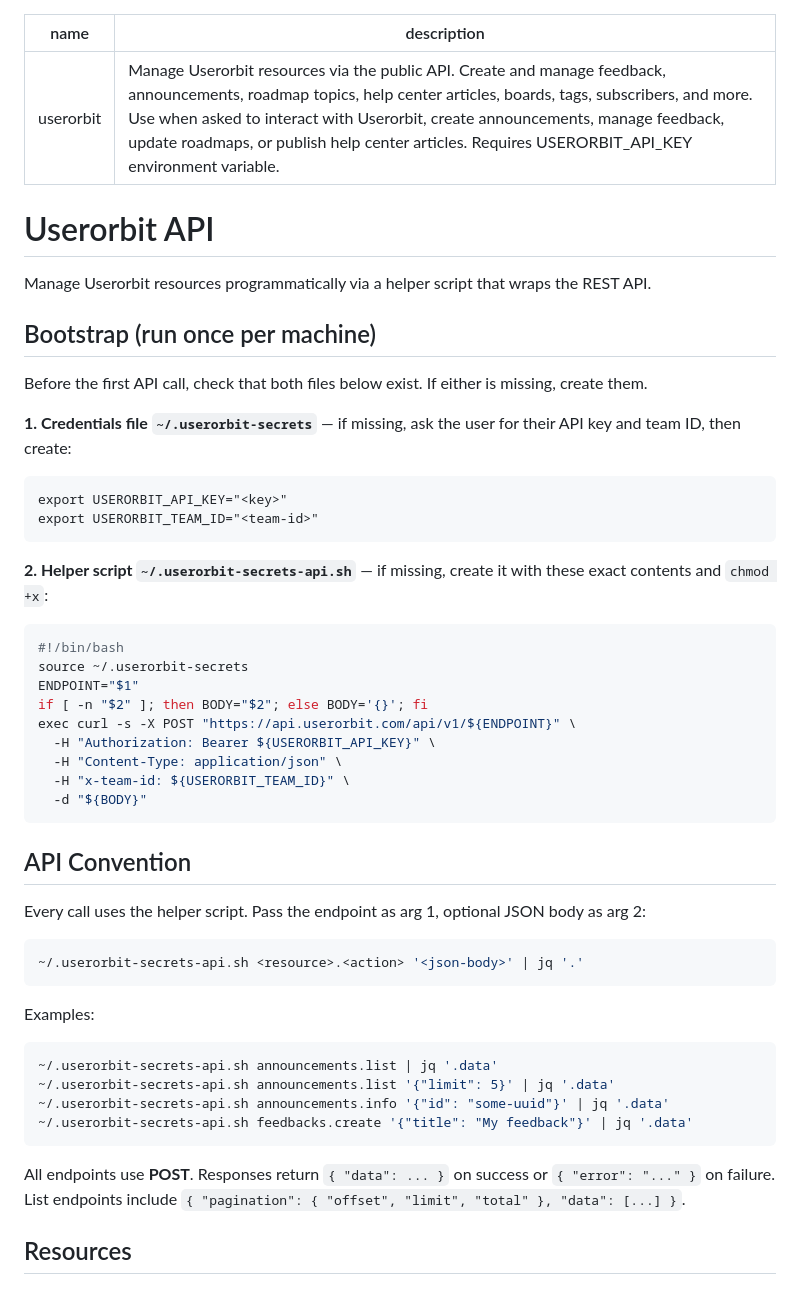
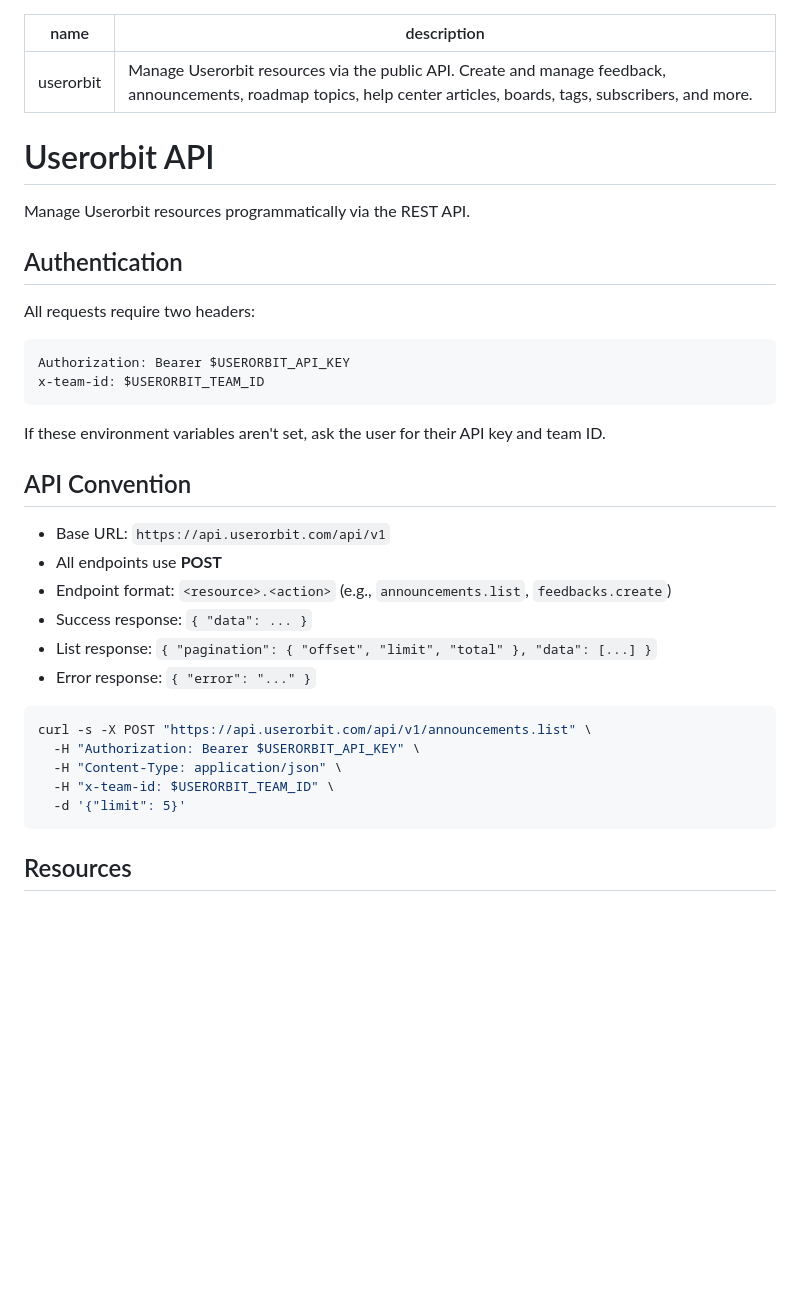
Before and after one commit to userorbit/skill, a Markdown page: SKILL.md, the part around one of its changes. Drawn GitHub-style; blank space fills up the shorter version.

````diff
--- a/SKILL.md
+++ b/SKILL.md
@@ -1,54 +1,39 @@
 ---
 name: userorbit
-description: Manage Userorbit resources via the public API. Create and manage feedback, announcements, roadmap topics, help center articles, boards, tags, subscribers, and more. Use when asked to interact with Userorbit, create announcements, manage feedback, update roadmaps, or publish help center articles. Requires USERORBIT_API_KEY environment variable.
+description: Manage Userorbit resources via the public API. Create and manage feedback, announcements, roadmap topics, help center articles, boards, tags, subscribers, and more.
 ---
 
 # Userorbit API
 
-Manage Userorbit resources programmatically via a helper script that wraps the REST API.
+Manage Userorbit resources programmatically via the REST API.
 
-## Bootstrap (run once per machine)
+## Authentication
 
-Before the first API call, check that both files below exist. If either is missing, create them.
-
-**1. Credentials file `~/.userorbit-secrets`** — if missing, ask the user for their API key and team ID, then create:
+All requests require two headers:
 
 ```
-export USERORBIT_API_KEY="<key>"
-export USERORBIT_TEAM_ID="<team-id>"
+Authorization: Bearer $USERORBIT_API_KEY
+x-team-id: $USERORBIT_TEAM_ID
 ```
 
-**2. Helper script `~/.userorbit-secrets-api.sh`** — if missing, create it with these exact contents and `chmod +x`:
-
-```bash
-#!/bin/bash
-source ~/.userorbit-secrets
-ENDPOINT="$1"
-if [ -n "$2" ]; then BODY="$2"; else BODY='{}'; fi
-exec curl -s -X POST "https://api.userorbit.com/api/v1/${ENDPOINT}" \
-  -H "Authorization: Bearer ${USERORBIT_API_KEY}" \
-  -H "Content-Type: application/json" \
-  -H "x-team-id: ${USERORBIT_TEAM_ID}" \
-  -d "${BODY}"
-```
+If these environment variables aren't set, ask the user for their API key and team ID.
 
 ## API Convention
 
-Every call uses the helper script. Pass the endpoint as arg 1, optional JSON body as arg 2:
+- Base URL: `https://api.userorbit.com/api/v1`
+- All endpoints use **POST**
+- Endpoint format: `<resource>.<action>` (e.g., `announcements.list`, `feedbacks.create`)
+- Success response: `{ "data": ... }`
+- List response: `{ "pagination": { "offset", "limit", "total" }, "data": [...] }`
+- Error response: `{ "error": "..." }`
 
 ```bash
-~/.userorbit-secrets-api.sh <resource>.<action> '<json-body>' | jq '.'
+curl -s -X POST "https://api.userorbit.com/api/v1/announcements.list" \
+  -H "Authorization: Bearer $USERORBIT_API_KEY" \
+  -H "Content-Type: application/json" \
+  -H "x-team-id: $USERORBIT_TEAM_ID" \
+  -d '{"limit": 5}'
 ```
-
-Examples:
-```bash
-~/.userorbit-secrets-api.sh announcements.list | jq '.data'
-~/.userorbit-secrets-api.sh announcements.list '{"limit": 5}' | jq '.data'
-~/.userorbit-secrets-api.sh announcements.info '{"id": "some-uuid"}' | jq '.data'
-~/.userorbit-secrets-api.sh feedbacks.create '{"title": "My feedback"}' | jq '.data'
-```
-
-All endpoints use **POST**. Responses return `{ "data": ... }` on success or `{ "error": "..." }` on failure. List endpoints include `{ "pagination": { "offset", "limit", "total" }, "data": [...] }`.
 
 ## Resources
 
````
Also changed, not shown: other parts of SKILL.md (+44 -12 lines), README.md (added, +101 -0 lines).
